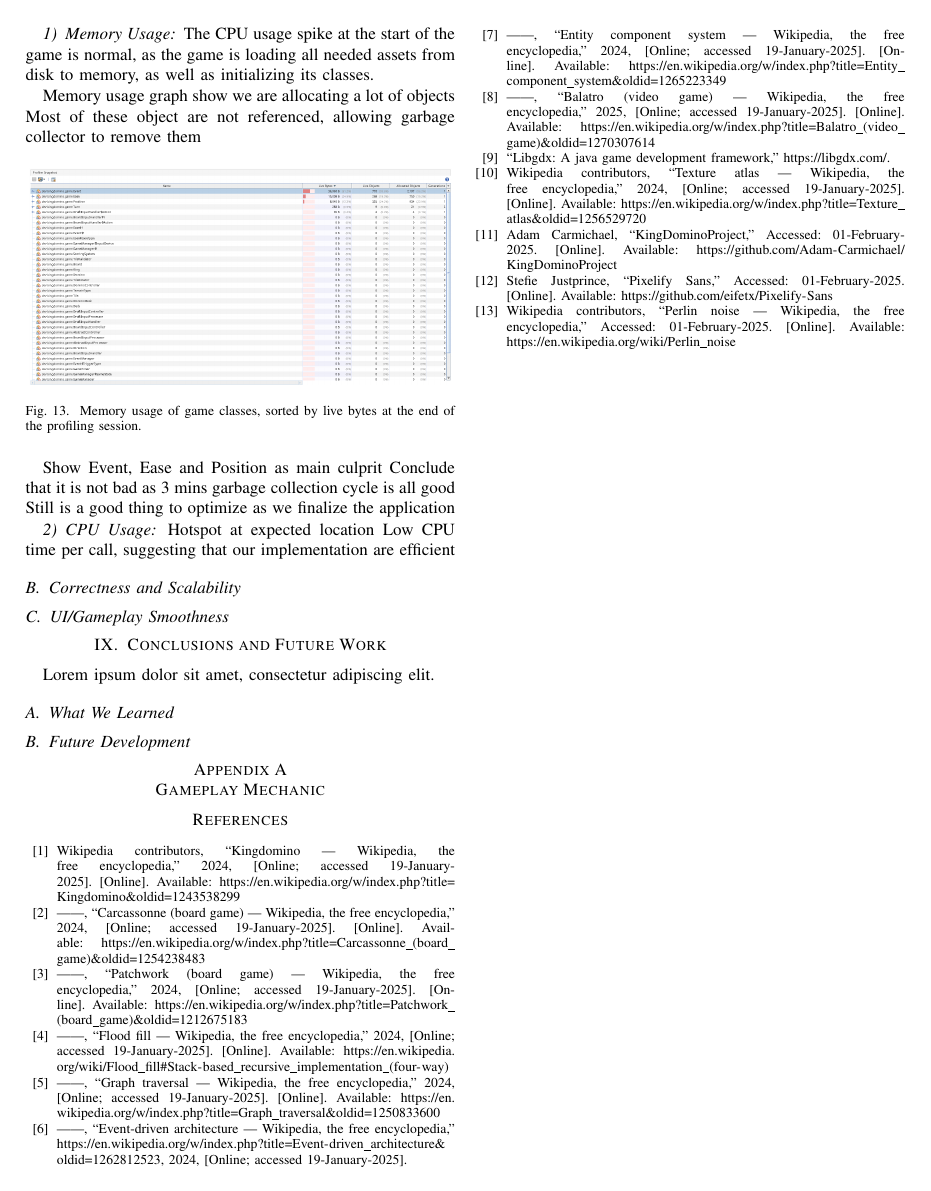
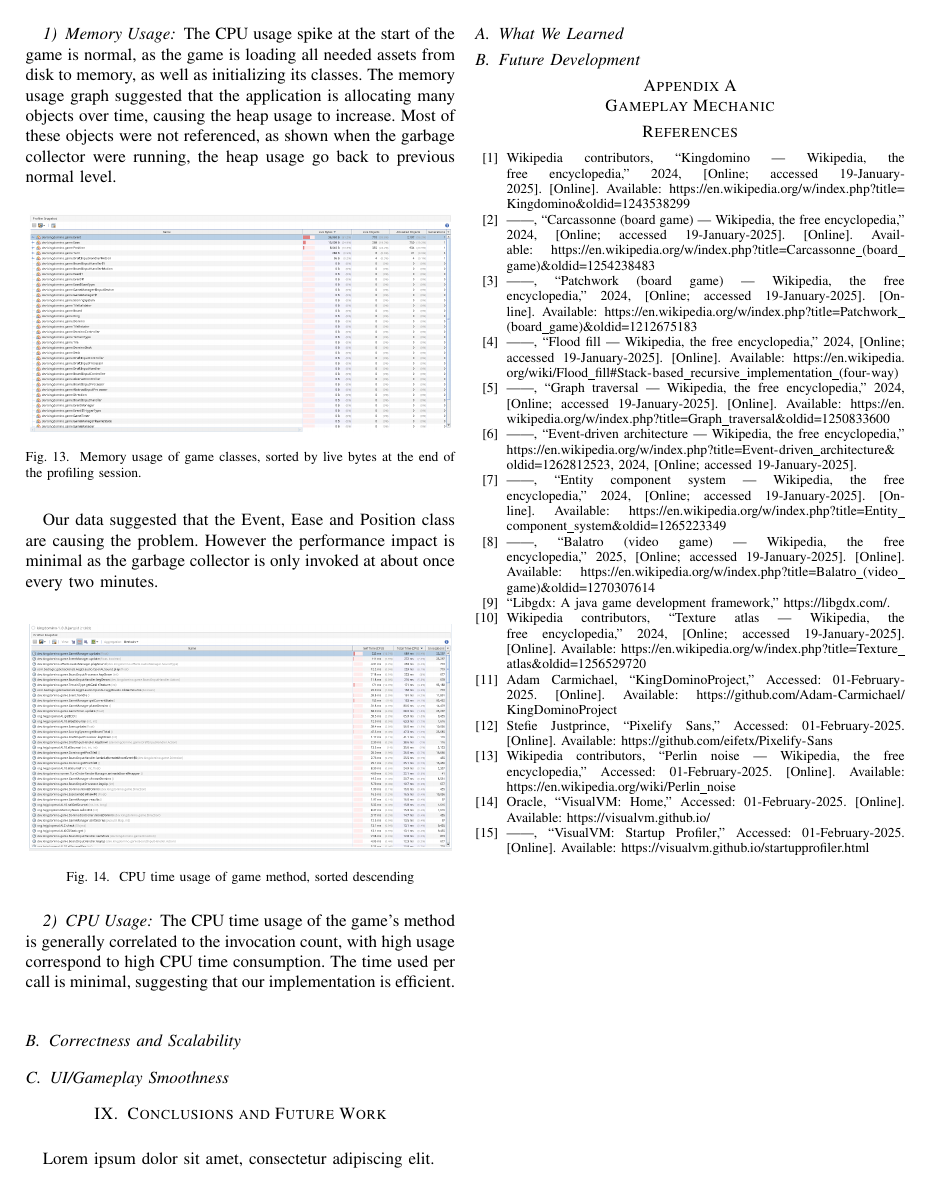
Before and after one commit to fuisl/kingdomino, a LaTeX paper (docs/latex/main.tex, which reads docs/latex/bibliography.bib): page 9 of 9. Compiled offline with pdfLaTeX; a missing font is replaced by an installed copy or a similar font; a LaTeX package or settings file that is missing is left out.

Commit message:
docs: performance analysis?

```diff
--- a/docs/latex/bibliography.bib
+++ b/docs/latex/bibliography.bib
@@ -95,3 +95,17 @@
   url    = {https://en.wikipedia.org/wiki/Perlin_noise},
   note   = {{Accessed}: 01-February-2025}
 }
+
+@misc{src:visual-vm,
+  author = {{Oracle}},
+  title  = {{VisualVM}: {Home}},
+  url    = {https://visualvm.github.io/},
+  note   = {{Accessed}: 01-February-2025}
+}
+
+@misc{src:startup-profiler,
+  author = {{Oracle}},
+  title  = {{VisualVM}: {Startup Profiler}},
+  url    = {https://visualvm.github.io/startupprofiler.html},
+  note   = {{Accessed}: 01-February-2025}
+}
--- a/docs/latex/main.tex
+++ b/docs/latex/main.tex
@@ -915,30 +915,26 @@ Our findings are as follow:
 \end{figure}
 
 The CPU usage spike at the start of the game is normal, as the game is loading all needed assets from disk to memory, as well as initializing its classes.
-
-% going to write in very simple term here, will rewrite this part later
-
-Memory usage graph show we are allocating a lot of objects
-Most of these object are not referenced, allowing garbage collector to remove them
+The memory usage graph suggested that the application is allocating many objects over time, causing the heap usage to increase.
+Most of these objects were not referenced, as shown when the garbage collector were running, the heap usage go back to previous normal level.
 
 \begin{figure}[htbp]
     \centerline{\includegraphics[width=0.48\textwidth]{assets/memory-tree.png}}
     \caption{Memory usage of game classes, sorted by live bytes at the end of the profiling session.}\label{fig:memory-tree}
 \end{figure}
 
-Show Event, Ease and Position as main culprit
-Conclude that it is not bad as 3 mins garbage collection cycle is all good
-Still is a good thing to optimize as we finalize the application
+Our data suggested that the Event, Ease and Position class are causing the problem.
+However the performance impact is minimal as the garbage collector is only invoked at about once every two minutes.
 
 \subsubsection{CPU Usage}
 
-% figure
+\begin{figure}[htbp]
+    \centerline{\includegraphics[width=0.48\textwidth]{assets/cpu-time-tree.png}}
+    \caption{CPU time usage of game method, sorted descending}\label{fig:cpu-time-tree}
+\end{figure}
 
-Hotspot at expected location
-Low CPU time per call, suggesting that our implementation are efficient
-
-% end of "simple term" area
-
+The CPU time usage of the game's method is generally correlated to the invocation count, with high usage correspond to high CPU time consumption.
+The time used per call is minimal, suggesting that our implementation is efficient.
 
 \subsection{Correctness and Scalability}
 % -- Describe your environment, parameter choices, etc.
```
Also changed, not shown: docs/latex/main.pdf.
